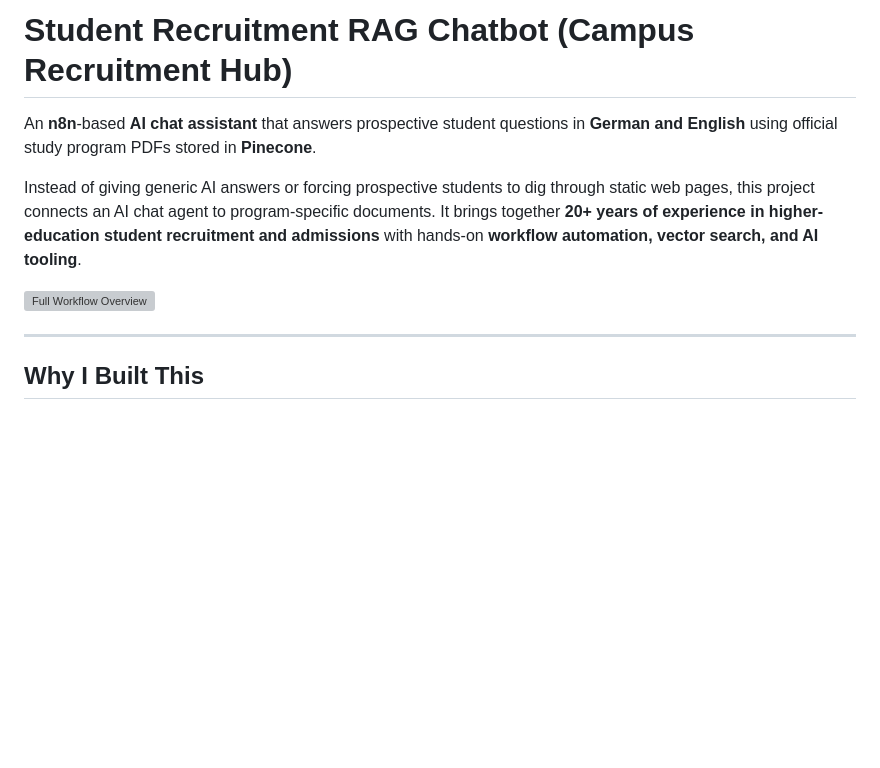
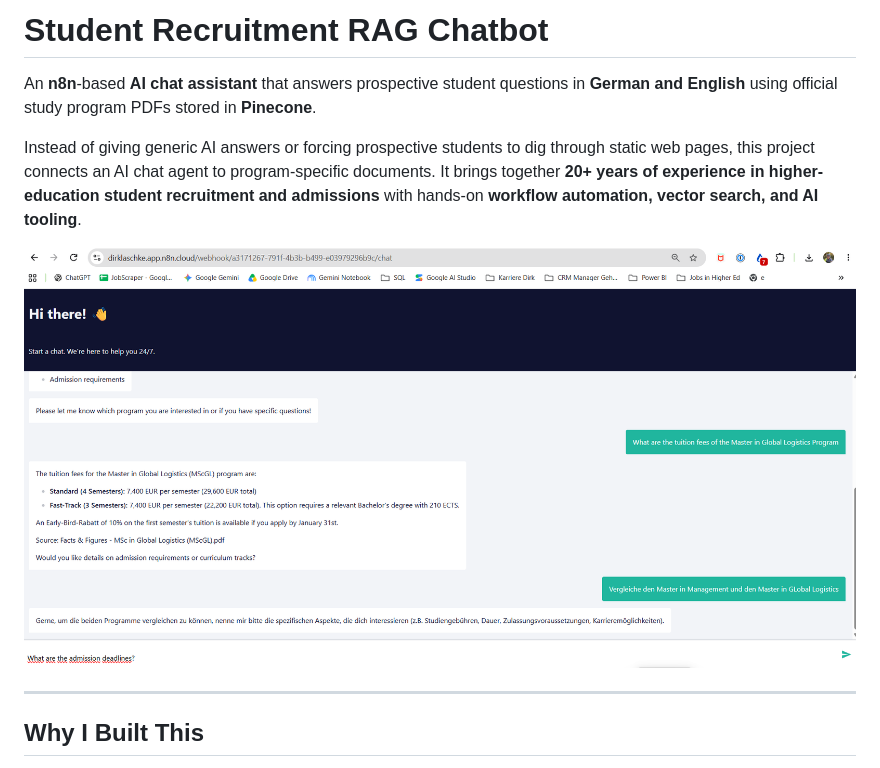
Before and after one commit to dirklaschke-stack/Student-Recruitment-Rag-Chatbot, a Markdown page: README.md, the part around the change. Drawn GitHub-style; pictures changed too: assets/Student_Recruitment_RAG_chatbot.png (added); blank space fills up the shorter version; grey boxes are pictures that could not be loaded.

Commit message:
commit readme

```diff
--- a/README.md
+++ b/README.md
@@ -1,10 +1,10 @@
-# Student Recruitment RAG Chatbot (Campus Recruitment Hub)
+# Student Recruitment RAG Chatbot
 
 An **n8n**-based **AI chat assistant** that answers prospective student questions in **German and English** using official study program PDFs stored in **Pinecone**.
 
 Instead of giving generic AI answers or forcing prospective students to dig through static web pages, this project connects an AI chat agent to program-specific documents. It brings together **20+ years of experience in higher-education student recruitment and admissions** with hands-on **workflow automation, vector search, and AI tooling**.
 
-![Full Workflow Overview](assets/01_full_workflow_canvas.png)
+![Student Recruitment RAG Chatbot](assets/Student_Recruitment_RAG_chatbot.png)
 
 ---
 
```
